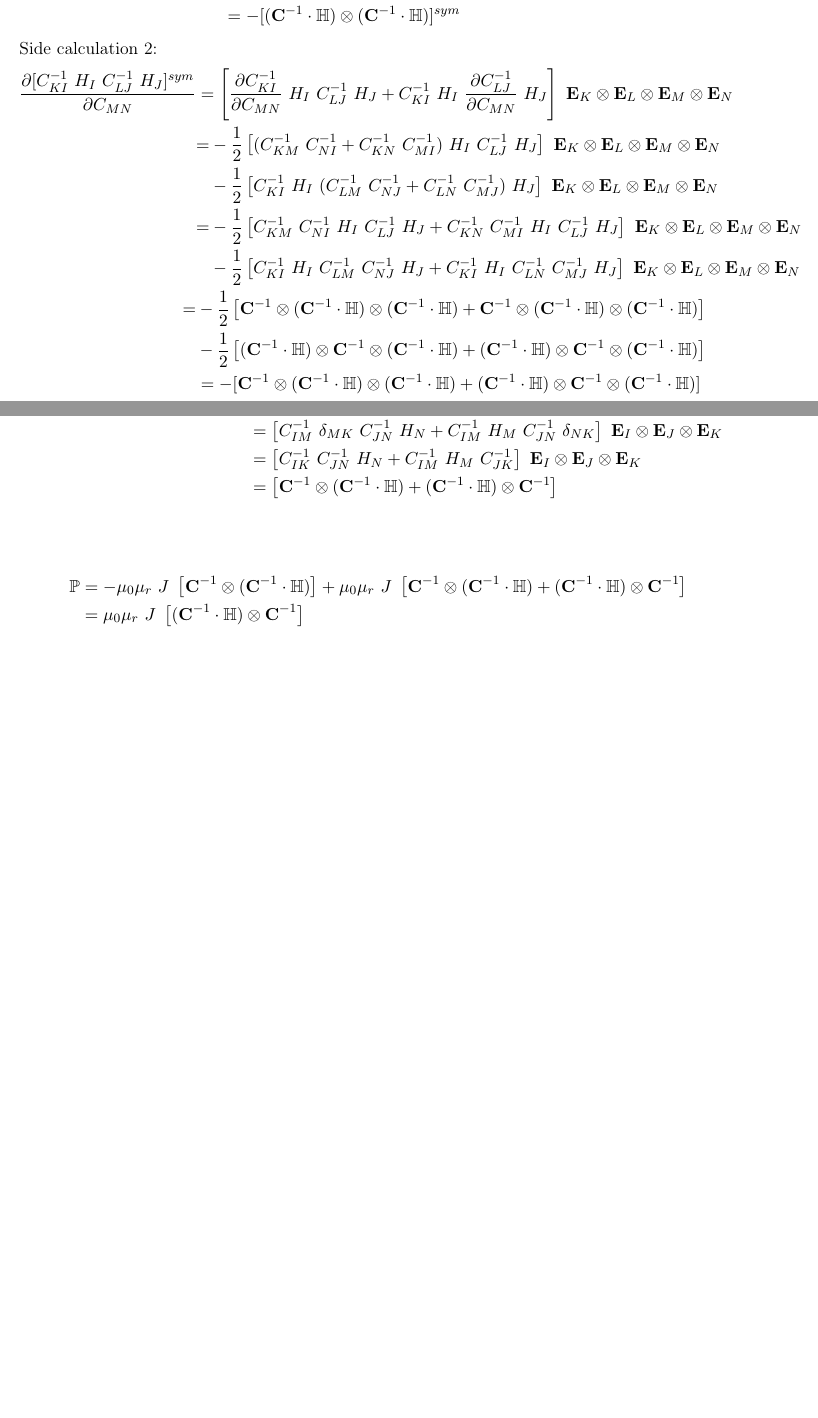
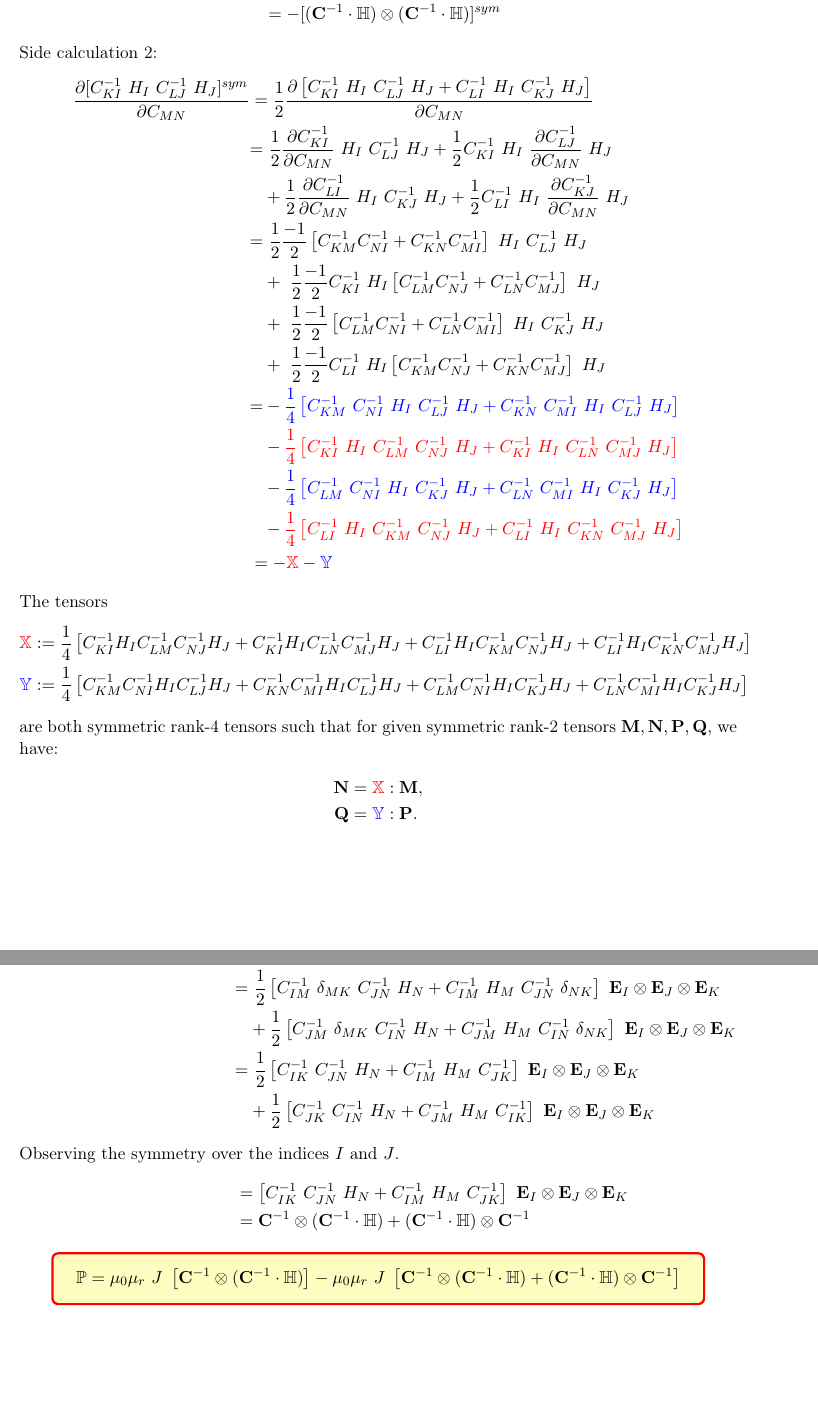
Before and after one commit to vinayak-gholap1993/Modelling-of-instabilities-in-magneto-elastic-membranes, a LaTeX document (Documentation/coupled_relations/coupled_deriv.tex): two parts of pages 3 and 5 of 6, joined at a grey line, cut so that both start at the same text, the shorter picture padded with empty space. Compiled offline with pdfLaTeX.

Commit message:
Corrections in coupled problem constitutive relations documentation

```diff
--- a/Documentation/coupled_relations/coupled_deriv.tex
+++ b/Documentation/coupled_relations/coupled_deriv.tex
@@ -103,41 +103,55 @@ c.f. \cite[see][page 519]{Wriggers2008}:
 \end{split} \\
 \begin{split}
-=\ & 2 \left\lbrace \dfrac{\lambda}{J} \dfrac{\partial J}{\partial C_{MN}} \ C^{-1}_{KL} - [\mu - \lambda \ln J] \left\lbrace \dfrac{-1}{2} \left( C^{-1}_{KM} \ C^{-1}_{NL} + C^{-1}_{KN} \ C^{-1}_{ML} \right) \right\rbrace \right\rbrace \ \mathbf{E}_K \otimes \mathbf{E}_L \otimes \mathbf{E}_M \otimes \mathbf{E}_N\\
-&+ 2 \left\lbrace - \dfrac{\mu_0 \mu_r}{2} \dfrac{1}{2} \ J \ C^{-1}_{MN} \ [C^{-1}_{IJ} \ H_I \ H_J] C^{-1}_{KL} - \dfrac{\mu_0 \mu_r}{2} J \ \dfrac{\partial [C^{-1}_{IJ} \ H_I \ H_J]}{\partial C_{MN}} C^{-1}_{KL} \right\rbrace \ \mathbf{E}_K \otimes \mathbf{E}_L \otimes \mathbf{E}_M \otimes \mathbf{E}_N \\
+=\ & 2 \left\lbrace C^{-1}_{KL} \ \dfrac{\lambda}{J} \dfrac{\partial J}{\partial C_{MN}} - [\mu - \lambda \ln J] \left\lbrace \dfrac{-1}{2} \left( C^{-1}_{KM} \ C^{-1}_{NL} + C^{-1}_{KN} \ C^{-1}_{ML} \right) \right\rbrace \right\rbrace \ \mathbf{E}_K \otimes \mathbf{E}_L \otimes \mathbf{E}_M \otimes \mathbf{E}_N\\
+&+ 2 \left\lbrace - \dfrac{\mu_0 \mu_r}{2} \ [C^{-1}_{IJ} \ H_I \ H_J] C^{-1}_{KL} \dfrac{1}{2} \ J \ C^{-1}_{MN} - \dfrac{\mu_0 \mu_r}{2} J \ C^{-1}_{KL} \dfrac{\partial [C^{-1}_{IJ} \ H_I \ H_J]}{\partial C_{MN}} \right\rbrace \ \mathbf{E}_K \otimes \mathbf{E}_L \otimes \mathbf{E}_M \otimes \mathbf{E}_N \\
 &+ 2 \left\lbrace - \dfrac{\mu_0 \mu_r}{2} \ J \ [C^{-1}_{IJ} \ H_I \ H_J] \left\lbrace \dfrac{-1}{2} (C^{-1}_{KM} \ C^{-1}_{NL} + C^{-1}_{KN} \ C^{-1}_{ML}) \right\rbrace \right\rbrace \ \mathbf{E}_K \otimes \mathbf{E}_L \otimes \mathbf{E}_M \otimes \mathbf{E}_N \\
-&+ 2 \left\lbrace \dfrac{\mu_0 \mu_r}{2} \ J \ C^{-1}_{MN} [C^{-1}_{KI} \ H_I \ C^{-1}_{LJ} \ H_J]^{sym} + \mu_0 \mu_r \ J \ \dfrac{\partial [C^{-1}_{KI} \ H_I \ C^{-1}_{LJ} \ H_J]^{sym}}{\partial C_{MN}} \right\rbrace \ \mathbf{E}_K \otimes \mathbf{E}_L \otimes \mathbf{E}_M \otimes \mathbf{E}_N
+&+ 2 \left\lbrace \mu_0 \mu_r [C^{-1}_{KI} \ H_I \ C^{-1}_{LJ} \ H_J]^{sym} \ \dfrac{1}{2} J \ C^{-1}_{MN} + \mu_0 \mu_r \ J \ \dfrac{\partial [C^{-1}_{KI} \ H_I \ C^{-1}_{LJ} \ H_J]^{sym}}{\partial C_{MN}} \right\rbrace \ \mathbf{E}_K \otimes \mathbf{E}_L \otimes \mathbf{E}_M \otimes \mathbf{E}_N
 \end{split}\\
 \begin{split}
-=\ & \lambda \ C^{-1}_{MN} \ C^{-1}_{KL} + [\mu - \lambda \ln J] \left( C^{-1}_{KM} \ C^{-1}_{NL} + C^{-1}_{KN} \ C^{-1}_{ML} \right) - \dfrac{\mu_0 \mu_r}{2} \ J \ C^{-1}_{MN} \ [C^{-1}_{IJ} \ H_I \ H_J] C^{-1}_{KL} \\
-&- \mu_0 \mu_r J \ \dfrac{\partial [C^{-1}_{IJ} \ H_I \ H_J]}{\partial C_{MN}} \ C^{-1}_{KL} + \dfrac{\mu_0 \mu_r}{2} \ J \ [C^{-1}_{IJ} \ H_I \ H_J] (C^{-1}_{KM} \ C^{-1}_{NL} + C^{-1}_{KN} \ C^{-1}_{ML}) \\
-&+ \mu_0 \mu_r \ J \ C^{-1}_{MN} [C^{-1}_{KI} \ H_I \ C^{-1}_{LJ} \ H_J]^{sym} + 2 \mu_0 \mu_r \ J \ \dfrac{\partial [C^{-1}_{KI} \ H_I \ C^{-1}_{LJ} \ H_J]^{sym}}{\partial C_{MN}} \ \mathbf{E}_K \otimes \mathbf{E}_L \otimes \mathbf{E}_M \otimes \mathbf{E}_N
+=\ & \lambda \ C^{-1}_{KL} \ C^{-1}_{MN} + [\mu - \lambda \ln J] \left( C^{-1}_{KM} \ C^{-1}_{NL} + C^{-1}_{KN} \ C^{-1}_{ML} \right) - \dfrac{\mu_0 \mu_r}{2} \ J \ [C^{-1}_{IJ} \ H_I \ H_J] C^{-1}_{KL} \ C^{-1}_{MN}  \\
+&- \mu_0 \mu_r J \ C^{-1}_{KL} \ \dfrac{\partial [C^{-1}_{IJ} \ H_I \ H_J]}{\partial C_{MN}} + \dfrac{\mu_0 \mu_r}{2} \ J \ [C^{-1}_{IJ} \ H_I \ H_J] (C^{-1}_{KM} \ C^{-1}_{NL} + C^{-1}_{KN} \ C^{-1}_{ML}) \\
+&+ \mu_0 \mu_r \ J \ [C^{-1}_{KI} \ H_I \ C^{-1}_{LJ} \ H_J]^{sym} \ C^{-1}_{MN} + 2 \mu_0 \mu_r \ J \ \dfrac{\partial [C^{-1}_{KI} \ H_I \ C^{-1}_{LJ} \ H_J]^{sym}}{\partial C_{MN}} \ \mathbf{E}_K \otimes \mathbf{E}_L \otimes \mathbf{E}_M \otimes \mathbf{E}_N
 \end{split}\\
 \end{align*}
 \newline
 Side calculation 1:
 \begin{align*}
-\dfrac{\partial [C^{-1}_{IJ} \ H_I \ H_J]}{\partial C_{MN}} &= \dfrac{\partial C^{-1}_{IJ}}{\partial C_{MN}} \ H_I \ H_J \ \mathbf{E}_M \otimes \mathbf{E}_N \\
-&= \dfrac{-1}{2} [C^{-1}_{IM} \ C^{-1}_{NJ} + C^{-1}_{IN} \ C^{-1}_{MJ}] \ H_I \ H_J \ \mathbf{E}_M \otimes \mathbf{E}_N \\
-&= \dfrac{-1}{2} [C^{-1}_{MI} \ H_I \ C^{-1}_{NJ} \ H_J + C^{-1}_{NI} \ H_I \ C^{-1}_{MJ} \ H_J] \ \mathbf{E}_M \otimes \mathbf{E}_N \\
-&= - [C^{-1}_{MI} \ H_I \ C^{-1}_{NJ} \ H_J]^{sym} \ \mathbf{E}_M \otimes \mathbf{E}_N \\
+\dfrac{\partial [C^{-1}_{IJ} \ H_I \ H_J]}{\partial C_{MN}} &= H_I \ H_J \ \dfrac{\partial C^{-1}_{IJ}}{\partial C_{MN}}\\
+&= \dfrac{-1}{2} \ H_I \ H_J \ [C^{-1}_{IM} \ C^{-1}_{NJ} + C^{-1}_{IN} \ C^{-1}_{MJ}]\\
+&= \dfrac{-1}{2} [C^{-1}_{MI} \ H_I \ C^{-1}_{NJ} \ H_J + C^{-1}_{NI} \ H_I \ C^{-1}_{MJ} \ H_J]\\
+&= - [C^{-1}_{MI} \ H_I \ C^{-1}_{NJ} \ H_J]^{sym}\\
 &= - [ (\mathbf{C}^{-1} \cdot \mathbb{H}) \otimes (\mathbf{C}^{-1} \cdot \mathbb{H}) ]^{sym}
 \end{align*}
 Side calculation 2:
 \begin{align*}
-\dfrac{\partial [C^{-1}_{KI} \ H_I \ C^{-1}_{LJ} \ H_J]^{sym}}{\partial C_{MN}} &= \left[ \dfrac{\partial C^{-1}_{KI}}{\partial C_{MN}} \ H_I \ C^{-1}_{LJ} \ H_J  + C^{-1}_{KI} \ H_I \  \dfrac{\partial C^{-1}_{LJ}}{\partial C_{MN}} \ H_J \right] \ \mathbf{E}_K \otimes \mathbf{E}_L \otimes \mathbf{E}_M \otimes \mathbf{E}_N \\
+\dfrac{\partial [C^{-1}_{KI} \ H_I \ C^{-1}_{LJ} \ H_J]^{sym}}{\partial C_{MN}} &= \dfrac{1}{2} \dfrac{\partial \left[ C^{-1}_{KI} \ H_I \ C^{-1}_{LJ} \ H_J + C^{-1}_{LI} \ H_I \ C^{-1}_{KJ} \ H_J \right] }{\partial C_{MN}}\\
 \begin{split}
-= &- \dfrac{1}{2} \left[ (C^{-1}_{KM} \ C^{-1}_{NI} + C^{-1}_{KN} \ C^{-1}_{MI}) \ H_I \ C^{-1}_{LJ} \ H_J \right] \ \mathbf{E}_K \otimes \mathbf{E}_L \otimes \mathbf{E}_M \otimes \mathbf{E}_N \\
-&- \dfrac{1}{2} \left[ C^{-1}_{KI} \ H_I \ (C^{-1}_{LM} \ C^{-1}_{NJ} + C^{-1}_{LN} \ C^{-1}_{MJ}) \ H_J \right] \ \mathbf{E}_K \otimes \mathbf{E}_L \otimes \mathbf{E}_M \otimes \mathbf{E}_N \\
+= & \ \dfrac{1}{2} \dfrac{\partial C^{-1}_{KI}}{\partial C_{MN}} \ H_I \ C^{-1}_{LJ} \ H_J + \dfrac{1}{2} C^{-1}_{KI} \ H_I \ \dfrac{\partial C^{-1}_{LJ}}{\partial C_{MN}} \ H_J \\
+&+ \dfrac{1}{2} \dfrac{\partial C^{-1}_{LI}}{\partial C_{MN}} \ H_I \ C^{-1}_{KJ} \ H_J + \dfrac{1}{2} C^{-1}_{LI} \ H_I \ \dfrac{\partial C^{-1}_{KJ}}{\partial C_{MN}} \ H_J \\
 \end{split}\\
 \begin{split}
-= &- \dfrac{1}{2} \left[ C^{-1}_{KM} \ C^{-1}_{NI} \ H_I \ C^{-1}_{LJ} \ H_J + C^{-1}_{KN} \ C^{-1}_{MI} \ H_I \ C^{-1}_{LJ} \ H_J \right] \ \mathbf{E}_K \otimes \mathbf{E}_L \otimes \mathbf{E}_M \otimes \mathbf{E}_N \\
-&- \dfrac{1}{2} \left[ C^{-1}_{KI} \ H_I \ C^{-1}_{LM} \ C^{-1}_{NJ} \ H_J + C^{-1}_{KI} \ H_I \ C^{-1}_{LN} \ C^{-1}_{MJ} \ H_J \right] \ \mathbf{E}_K \otimes \mathbf{E}_L \otimes \mathbf{E}_M \otimes \mathbf{E}_N \\
-\end{split} \\
+= & \ \dfrac{1}{2} \dfrac{-1}{2} \left[ C^{-1}_{KM} C^{-1}_{NI} + C^{-1}_{KN} C^{-1}_{MI} \right] \ H_I \ C^{-1}_{LJ} \ H_J \\
+&+ \ \dfrac{1}{2} \dfrac{-1}{2} C^{-1}_{KI} \ H_I \left[ C^{-1}_{LM} C^{-1}_{NJ} + C^{-1}_{LN} C^{-1}_{MJ} \right] \ H_J \\
+&+ \ \dfrac{1}{2} \dfrac{-1}{2} \left[ C^{-1}_{LM} C^{-1}_{NI} + C^{-1}_{LN} C^{-1}_{MI} \right] \ H_I \ C^{-1}_{KJ} \ H_J \\
+&+ \ \dfrac{1}{2} \dfrac{-1}{2} C^{-1}_{LI} \ H_I \left[ C^{-1}_{KM} C^{-1}_{NJ} + C^{-1}_{KN} C^{-1}_{MJ} \right] \ H_J \\
+\end{split}\\
 \begin{split}
-= &- \dfrac{1}{2} \left[ \mathbf{C}^{-1} \otimes (\mathbf{C}^{-1} \cdot \mathbb{H}) \otimes (\mathbf{C}^{-1} \cdot \mathbb{H}) +  \mathbf{C}^{-1} \otimes (\mathbf{C}^{-1} \cdot \mathbb{H}) \otimes (\mathbf{C}^{-1} \cdot \mathbb{H}) \right] \\
-&- \dfrac{1}{2} \left[ (\mathbf{C}^{-1} \cdot \mathbb{H}) \otimes \mathbf{C}^{-1} \otimes (\mathbf{C}^{-1} \cdot \mathbb{H}) + (\mathbf{C}^{-1} \cdot \mathbb{H}) \otimes \mathbf{C}^{-1} \otimes (\mathbf{C}^{-1} \cdot \mathbb{H}) \right]
+= &- \textcolor{blue}{\dfrac{1}{4} \left[ C^{-1}_{KM} \ C^{-1}_{NI} \ H_I \ C^{-1}_{LJ} \ H_J + C^{-1}_{KN} \ C^{-1}_{MI} \ H_I \ C^{-1}_{LJ} \ H_J \right]} \\
+&- \textcolor{red}{\dfrac{1}{4} \left[ C^{-1}_{KI} \ H_I \ C^{-1}_{LM} \ C^{-1}_{NJ} \ H_J + C^{-1}_{KI} \ H_I \ C^{-1}_{LN} \ C^{-1}_{MJ} \ H_J \right]} \\
+&- \textcolor{blue}{\dfrac{1}{4} \left[ C^{-1}_{LM} \ C^{-1}_{NI} \ H_I \ C^{-1}_{KJ} \ H_J + C^{-1}_{LN} \ C^{-1}_{MI} \ H_I \ C^{-1}_{KJ} \ H_J \right]} \\
+&- \textcolor{red}{\dfrac{1}{4} \left[ C^{-1}_{LI} \ H_I \ C^{-1}_{KM} \ C^{-1}_{NJ} \ H_J + C^{-1}_{LI} \ H_I \ C^{-1}_{KN} \ C^{-1}_{MJ} \ H_J \right]}\\
 \end{split}\\
-&= - [\mathbf{C}^{-1} \otimes (\mathbf{C}^{-1} \cdot \mathbb{H}) \otimes (\mathbf{C}^{-1} \cdot \mathbb{H}) + (\mathbf{C}^{-1} \cdot \mathbb{H}) \otimes \mathbf{C}^{-1} \otimes (\mathbf{C}^{-1} \cdot \mathbb{H}) ]
+&= -\textcolor{red}{\mathbb{X}} - \textcolor{blue}{\mathbb{Y}}
+\end{align*}
+The tensors
+\begin{align*}
+\textcolor{red}{\mathbb{X}} &:= \dfrac{1}{4} \left[ C^{-1}_{KI} H_I C^{-1}_{LM} C^{-1}_{NJ} H_J + C^{-1}_{KI} H_I C^{-1}_{LN} C^{-1}_{MJ} H_J + C^{-1}_{LI} H_I C^{-1}_{KM} C^{-1}_{NJ} H_J + C^{-1}_{LI} H_I C^{-1}_{KN} C^{-1}_{MJ} H_J \right]\\
+\textcolor{blue}{\mathbb{Y}} &:= \dfrac{1}{4} \left[ C^{-1}_{KM} C^{-1}_{NI} H_I C^{-1}_{LJ} H_J + C^{-1}_{KN} C^{-1}_{MI} H_I C^{-1}_{LJ} H_J + C^{-1}_{LM} C^{-1}_{NI} H_I C^{-1}_{KJ} H_J + C^{-1}_{LN} C^{-1}_{MI} H_I C^{-1}_{KJ} H_J \right]
+\end{align*}
+\noindent are both symmetric rank-4 tensors such that for given symmetric rank-2 tensors $\mathbf{M}, \mathbf{N}, \mathbf{P}, \mathbf{Q}$, we have:
+\begin{align*}
+\mathbf{N} &= \textcolor{red}{\mathbb{X}} : \mathbf{M}, \\
+\mathbf{Q} &= \textcolor{blue}{\mathbb{Y}} : \mathbf{P}.
 \end{align*}
 \begin{align*}
 \mathfrak{C} =  & \ \lambda \ \mathbf{C}^{-1} \otimes \mathbf{C}^{-1} -2 [\mu - \lambda \ln J] \ \dfrac{\partial \mathbf{C}^{-1}}{\partial \mathbf{C}} \\
@@ -201,16 +211,22 @@ Side calculation 1:
 \end{align*}
 Side calculation 2:
 \begin{align*}
-\dfrac{\partial [ (\mathbf{C}^{-1} \cdot \mathbb{H}) \otimes (\mathbf{C}^{-1} \cdot \mathbb{H}) ]^{sym}}{\partial \mathbb{H}} &= \dfrac{\partial \left[ C^{-1}_{IM} \ H_M \ C^{-1}_{JN} \ H_N \right]}{\partial H_K} \ \mathbf{E}_I \otimes \mathbf{E}_J \otimes \mathbf{E}_K \\
-&= \left[ C^{-1}_{IM} \ \delta_{MK} \ C^{-1}_{JN} \ H_N + C^{-1}_{IM} \ H_M \ C^{-1}_{JN} \ \delta_{NK} \right] \ \mathbf{E}_I \otimes \mathbf{E}_J \otimes \mathbf{E}_K \\
+\dfrac{\partial [ (\mathbf{C}^{-1} \cdot \mathbb{H}) \otimes (\mathbf{C}^{-1} \cdot \mathbb{H}) ]^{sym}}{\partial \mathbb{H}} &= \dfrac{1}{2} \dfrac{\partial \left[ C^{-1}_{IM} \ H_M \ C^{-1}_{JN} \ H_N + C^{-1}_{JM} \ H_M \ C^{-1}_{IN} \ H_N \right]}{\partial H_K} \ \mathbf{E}_I \otimes \mathbf{E}_J \otimes \mathbf{E}_K \\
+\begin{split}
+= & \ \dfrac{1}{2} \left[ C^{-1}_{IM} \ \delta_{MK} \ C^{-1}_{JN} \ H_N + C^{-1}_{IM} \ H_M \ C^{-1}_{JN} \ \delta_{NK} \right] \ \mathbf{E}_I \otimes \mathbf{E}_J \otimes \mathbf{E}_K  \\
+&+ \dfrac{1}{2} \left[ C^{-1}_{JM} \ \delta_{MK} \ C^{-1}_{IN} \ H_N + C^{-1}_{JM} \ H_M \ C^{-1}_{IN} \ \delta_{NK} \right] \ \mathbf{E}_I \otimes \mathbf{E}_J \otimes \mathbf{E}_K \\
+\end{split}\\
+\begin{split}
+= & \ \dfrac{1}{2} \left[ C^{-1}_{IK} \ C^{-1}_{JN} \ H_N + C^{-1}_{IM} \ H_M \ C^{-1}_{JK} \right] \ \mathbf{E}_I \otimes \mathbf{E}_J \otimes \mathbf{E}_K \\
+&+ \dfrac{1}{2} \left[ C^{-1}_{JK} \ C^{-1}_{IN} \ H_N + C^{-1}_{JM} \ H_M \ C^{-1}_{IK} \right] \ \mathbf{E}_I \otimes \mathbf{E}_J \otimes \mathbf{E}_K \\
+\end{split}\\
+\intertext{Observing the symmetry over the indices $I$ and $J$.}
 &= \left[ C^{-1}_{IK} \ C^{-1}_{JN} \ H_N + C^{-1}_{IM} \ H_M \ C^{-1}_{JK} \right] \ \mathbf{E}_I \otimes \mathbf{E}_J \otimes \mathbf{E}_K \\
-&= \left[ \mathbf{C}^{-1} \otimes (\mathbf{C}^{-1} \cdot \mathbb{H}) + (\mathbf{C}^{-1} \cdot \mathbb{H}) \otimes \mathbf{C}^{-1} \right]
+&= \mathbf{C}^{-1} \otimes (\mathbf{C}^{-1} \cdot \mathbb{H}) + (\mathbf{C}^{-1} \cdot \mathbb{H}) \otimes \mathbf{C}^{-1}
 \end{align*}
-\newline
-\begin{align*}
-\mathbb{P} &= - \mu_0 \mu_r \ J \ \left[  \mathbf{C}^{-1} \otimes (\mathbf{C}^{-1} \cdot \mathbb{H}) \right] +  \mu_0 \mu_r \ J \ \left[ \mathbf{C}^{-1} \otimes (\mathbf{C}^{-1} \cdot \mathbb{H}) + (\mathbf{C}^{-1} \cdot \mathbb{H}) \otimes \mathbf{C}^{-1} \right]\\
-&= \mu_0 \mu_r \ J \ \left[ (\mathbf{C}^{-1} \cdot \mathbb{H}) \otimes \mathbf{C}^{-1} \right]
-\end{align*}
+\begin{empheq}[box=\tcbhighmath]{align*}
+\mathbb{P} &= \mu_0 \mu_r \ J \ \left[  \mathbf{C}^{-1} \otimes (\mathbf{C}^{-1} \cdot \mathbb{H}) \right] -  \mu_0 \mu_r \ J \ \left[ \mathbf{C}^{-1} \otimes (\mathbf{C}^{-1} \cdot \mathbb{H}) + (\mathbf{C}^{-1} \cdot \mathbb{H}) \otimes \mathbf{C}^{-1} \right]
+\end{empheq}
 
 \newpage
 \printbibliography
```
Also changed, not shown: Documentation/coupled_relations/coupled_deriv.pdf, Documentation/coupled_relations/coupled_deriv.tex (50 more changed lines).
